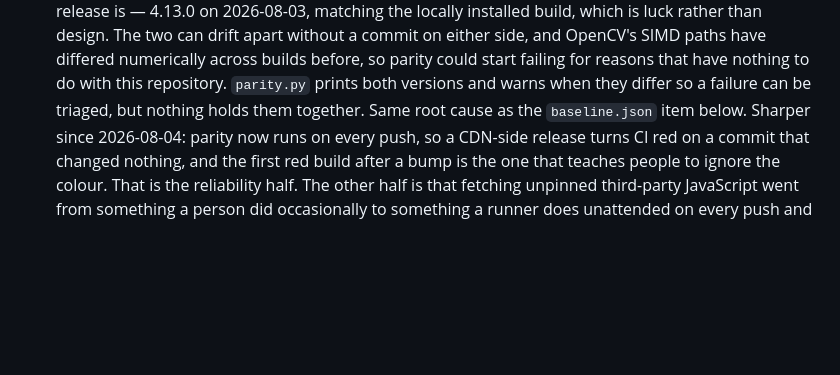
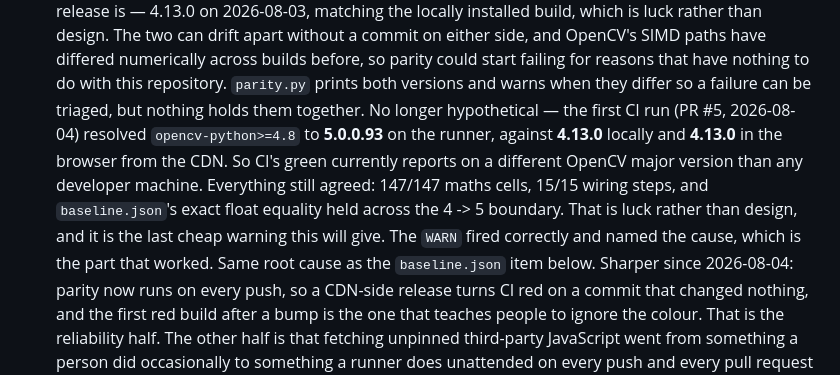
Before and after one commit to androsland/coloring-pages, a Markdown page: TODOS.md, the part around the change. Rendered like a GitHub page; blank space fills up the shorter version.

Commit message:
docs: record that CI resolves opencv-python to 5.0.0, not 4.13.0
The first run of checks.yml installed opencv-python 5.0.0.93 on the runner,
against 4.13.0 locally and 4.13.0 in the browser from the CDN, because
requirements.txt pins >=4.8 with no ceiling. Every cell still agreed and the
baseline held across the major-version boundary, which is luck rather than
design and worth writing down with the date while it is still a warning.

```diff
--- a/TODOS.md
+++ b/TODOS.md
@@ -168,6 +168,14 @@
   across builds before, so parity could start failing for reasons that have
   nothing to do with this repository. `parity.py` prints both versions and warns
   when they differ so a failure can be triaged, but nothing holds them together.
+  No longer hypothetical — the first CI run (PR #5, 2026-08-04) resolved
+  `opencv-python>=4.8` to **5.0.0.93** on the runner, against **4.13.0** locally
+  and **4.13.0** in the browser from the CDN. So CI's green currently reports on
+  a different OpenCV major version than any developer machine. Everything still
+  agreed: 147/147 maths cells, 15/15 wiring steps, and `baseline.json`'s exact
+  float equality held across the 4 -> 5 boundary. That is luck rather than
+  design, and it is the last cheap warning this will give. The `WARN` fired
+  correctly and named the cause, which is the part that worked.
   Same root cause as the `baseline.json` item below. Sharper since 2026-08-04:
   parity now runs on every push, so a CDN-side release turns CI red on a commit
   that changed nothing, and the first red build after a bump is the one that
```
